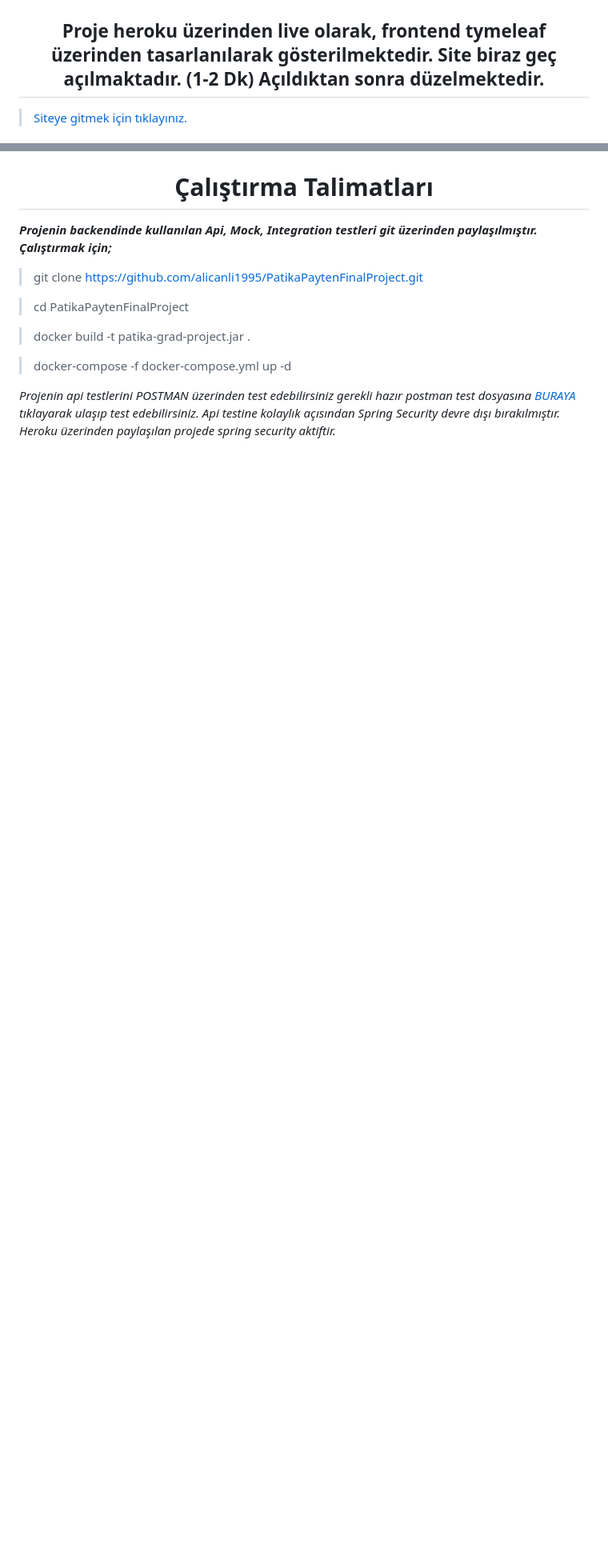
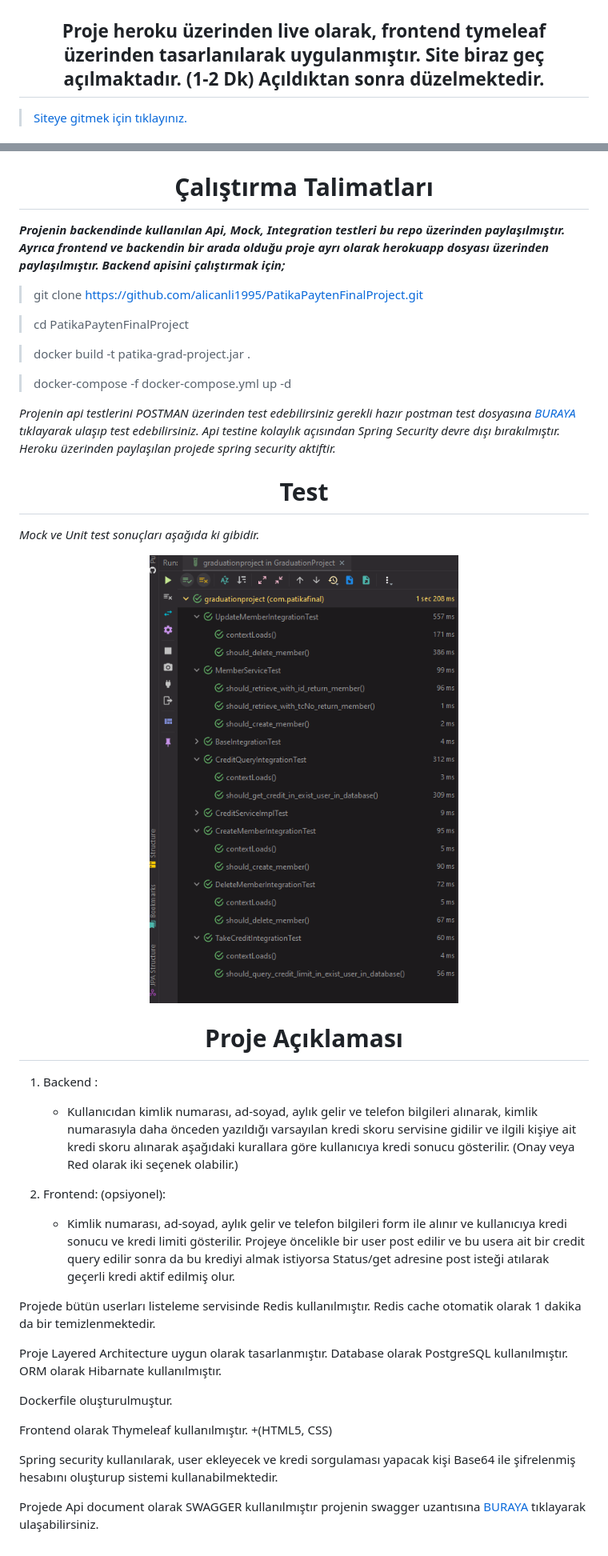
Before and after one commit to alicanli1995/PatikaPaytenFinalProject, a Markdown page: README.md, 2 parts joined by grey strips. Shown: that part at 80% size. Drawn GitHub-style; pictures changed too: img/test.png (added); blank space fills up the shorter version.

```diff
--- a/README.md
+++ b/README.md
@@ -3,6 +3,6 @@
 <img src="img/logo.png" alt="ci" width="800" class="center"/>
 </p>
 
-## <center> Proje heroku üzerinden live olarak, frontend tymeleaf üzerinden tasarlanılarak gösterilmektedir. Site biraz geç açılmaktadır. (1-2 Dk) Açıldıktan sonra düzelmektedir.
+## <center> Proje heroku üzerinden live olarak, frontend tymeleaf üzerinden tasarlanılarak uygulanmıştır. Site biraz geç açılmaktadır. (1-2 Dk) Açıldıktan sonra düzelmektedir.
 
 >  [Siteye gitmek için tıklayınız.](https://gradproject-payten-patika.herokuapp.com)
@@ -10,7 +14,7 @@
 
 # <center>  Çalıştırma Talimatları
 
-***Projenin backendinde kullanılan Api, Mock, Integration testleri git üzerinden paylaşılmıştır. Çalıştırmak için;***
+***Projenin backendinde kullanılan Api, Mock, Integration testleri bu repo üzerinden paylaşılmıştır. Ayrıca frontend ve backendin bir arada olduğu proje ayrı olarak herokuapp dosyası üzerinden paylaşılmıştır. Backend apisini çalıştırmak için;***
 
 >  git clone https://github.com/alicanli1995/PatikaPaytenFinalProject.git
 
@@ -20,4 +24,37 @@
 
 >  docker-compose -f docker-compose.yml up -d
 
-*Projenin api testlerini POSTMAN üzerinden test edebilirsiniz gerekli hazır postman test dosyasına [BURAYA]()  tıklayarak ulaşıp test edebilirsiniz. Api testine kolaylık açısından Spring Security devre dışı bırakılmıştır. Heroku üzerinden paylaşılan projede spring security aktiftir.*
+*Projenin api testlerini POSTMAN üzerinden test edebilirsiniz gerekli hazır postman test dosyasına [BURAYA](https://github.com/alicanli1995/PatikaPaytenFinalProject/blob/main/PostmanTest.json)  tıklayarak ulaşıp test edebilirsiniz. Api testine kolaylık açısından Spring Security devre dışı bırakılmıştır. Heroku üzerinden paylaşılan projede spring security aktiftir.*
+
+# <center> Test
+
+*Mock ve Unit test sonuçları aşağıda ki gibidir.*
+
+<p align="center"><img src="img/test.png" alt="ci" width="400" class="center"/></p>
+
+
+# <center> Proje Açıklaması
+
+1.  Backend :
+    * Kullanıcıdan kimlik numarası, ad-soyad, aylık gelir ve telefon bilgileri alınarak, kimlik
+    numarasıyla daha önceden yazıldığı varsayılan kredi skoru servisine gidilir ve ilgili
+    kişiye ait kredi skoru alınarak aşağıdaki kurallara göre kullanıcıya kredi sonucu
+    gösterilir.
+    (Onay veya Red olarak iki seçenek olabilir.)
+
+2.  Frontend: (opsiyonel):
+    * Kimlik numarası, ad-soyad, aylık gelir ve telefon bilgileri form ile alınır ve kullanıcıya
+    kredi sonucu ve kredi limiti gösterilir.
+    Projeye öncelikle bir user post edilir ve bu usera ait bir credit query edilir sonra da bu krediyi almak istiyorsa Status/get adresine post isteği atılarak geçerli kredi aktif edilmiş olur.
+
+Projede bütün userları listeleme servisinde Redis kullanılmıştır. Redis cache otomatik olarak 1 dakika da bir temizlenmektedir.
+
+Proje Layered Architecture uygun olarak tasarlanmıştır. Database olarak PostgreSQL kullanılmıştır. ORM olarak Hibarnate kullanılmıştır.
+
+Dockerfile oluşturulmuştur.
+
+Frontend olarak Thymeleaf kullanılmıştır. +(HTML5, CSS)
+
+Spring security kullanılarak, user ekleyecek ve kredi sorgulaması yapacak kişi Base64 ile şifrelenmiş hesabını oluşturup sistemi kullanabilmektedir.
+
+Projede Api document olarak SWAGGER kullanılmıştır projenin swagger uzantısına [BURAYA](https://gradproject-payten-patika.herokuapp.com/swagger-ui/index.html) tıklayarak ulaşabilirsiniz.
```
Also changed, not shown: other parts of README.md (+4 -0 lines), 6 other files.
